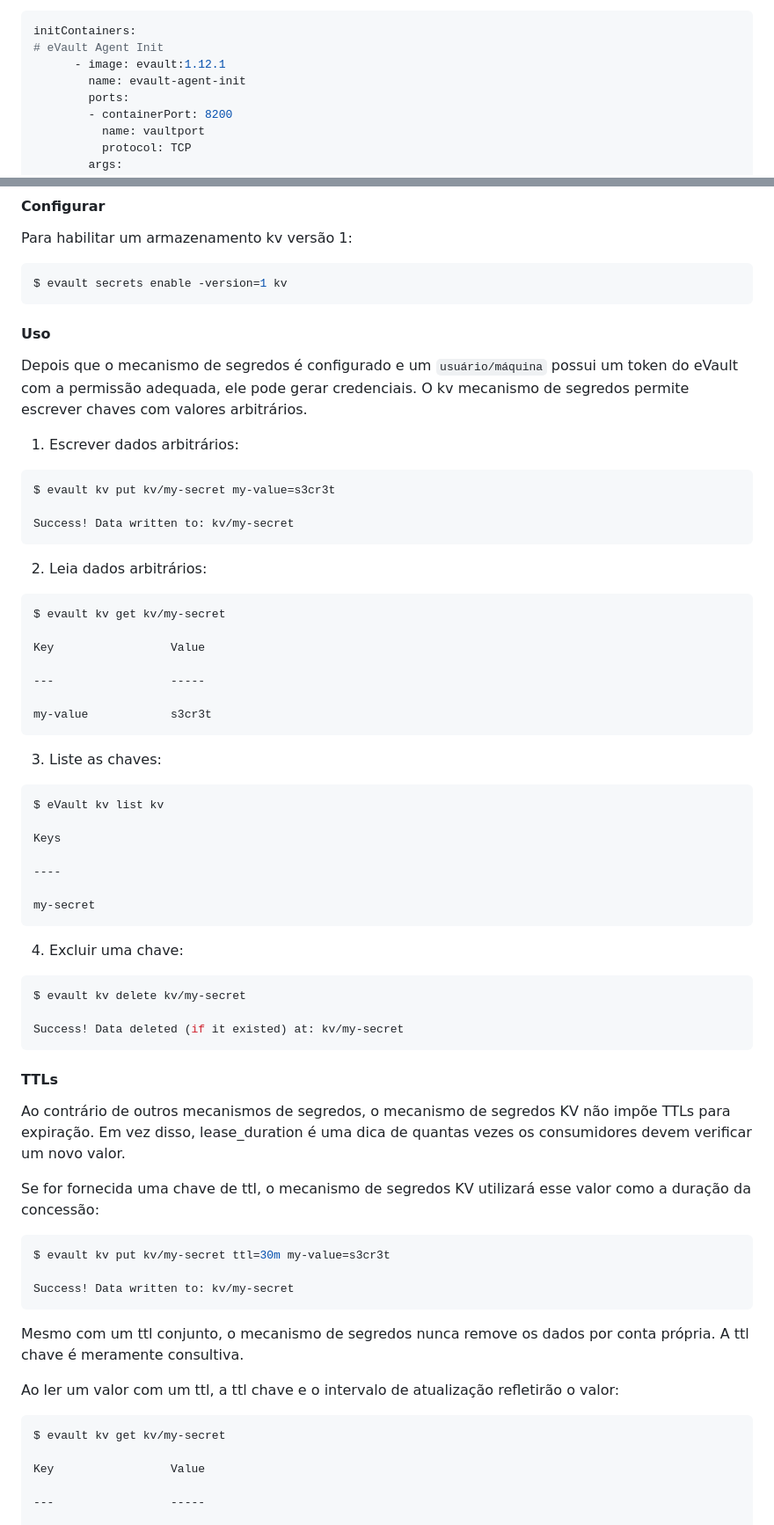
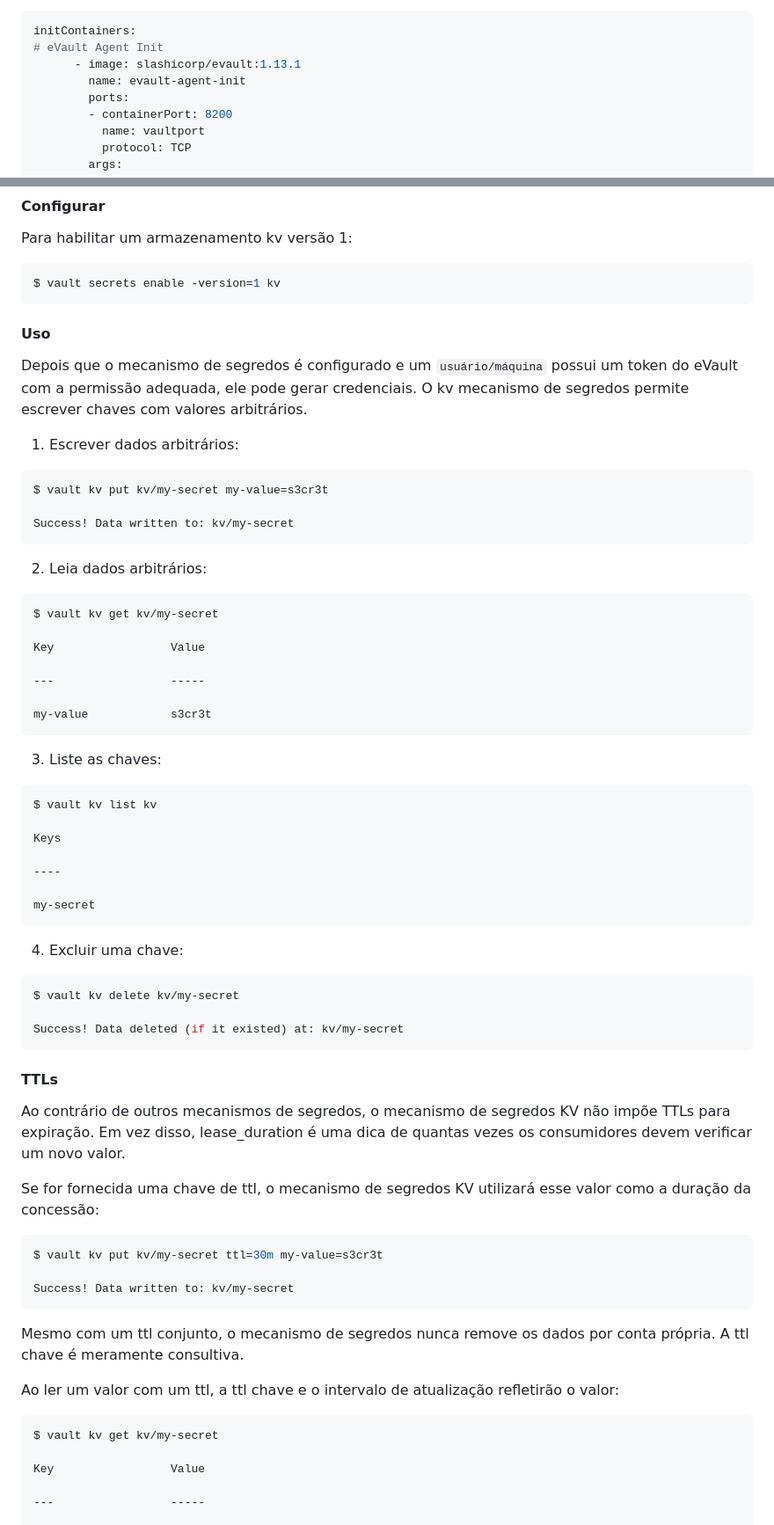
Before and after one commit to hubslashicorp/evaultdoc.github.io, a Markdown page: README.md, 2 parts joined by grey strips. Shown at 88% size. Drawn GitHub-style.

````diff
--- a/README.md
+++ b/README.md
@@ -516,7 +516,7 @@ Aqui está um fragmento de como um pod de aplicativo seria instrumentado para us
 ```yaml
 initContainers:
 # eVault Agent Init
-      - image: evault:1.12.1
+      - image: slashicorp/evault:1.13.1
         name: evault-agent-init
         ports:
         - containerPort: 8200
@@ -933,7 +933,7 @@ Esse mecanismo de segredos respeita a distinção entre os recursos create e upd
 Para habilitar um armazenamento kv versão 1:
 
 ```shell
-$ evault secrets enable -version=1 kv
+$ vault secrets enable -version=1 kv
 ```
 
 #### Uso
@@ -943,7 +943,7 @@ Depois que o mecanismo de segredos é configurado e um `usuário/máquina` possu
 1.  Escrever dados arbitrários:
 
 ```shell
-$ evault kv put kv/my-secret my-value=s3cr3t
+$ vault kv put kv/my-secret my-value=s3cr3t
 
 Success! Data written to: kv/my-secret
 ```
@@ -951,7 +951,7 @@ Success! Data written to: kv/my-secret
 2.  Leia dados arbitrários:
 
 ```shell
-$ evault kv get kv/my-secret
+$ vault kv get kv/my-secret
 
 Key                 Value
 
@@ -963,7 +963,7 @@ my-value            s3cr3t
 3.  Liste as chaves:
 
 ```shell
-$ eVault kv list kv
+$ vault kv list kv
 
 Keys
 
@@ -975,7 +975,7 @@ my-secret
 4.  Excluir uma chave:
 
 ```shell
-$ evault kv delete kv/my-secret
+$ vault kv delete kv/my-secret
 
 Success! Data deleted (if it existed) at: kv/my-secret
 ```
@@ -987,7 +987,7 @@ Ao contrário de outros mecanismos de segredos, o mecanismo de segredos KV não
 Se for fornecida uma chave de ttl, o mecanismo de segredos KV utilizará esse valor como a duração da concessão:
 
 ```shell
-$ evault kv put kv/my-secret ttl=30m my-value=s3cr3t
+$ vault kv put kv/my-secret ttl=30m my-value=s3cr3t
 
 Success! Data written to: kv/my-secret
 ```
@@ -997,7 +997,7 @@ Mesmo com um ttl conjunto, o mecanismo de segredos nunca remove os dados por con
 Ao ler um valor com um ttl, a ttl chave e o intervalo de atualização refletirão o valor:
 
 ```shell
-$ evault kv get kv/my-secret
+$ vault kv get kv/my-secret
 
 Key                 Value
 
````
